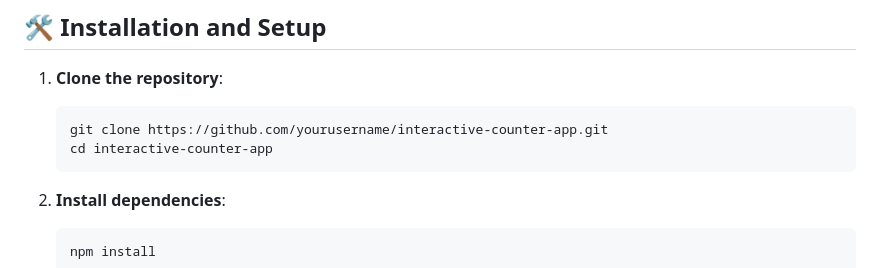
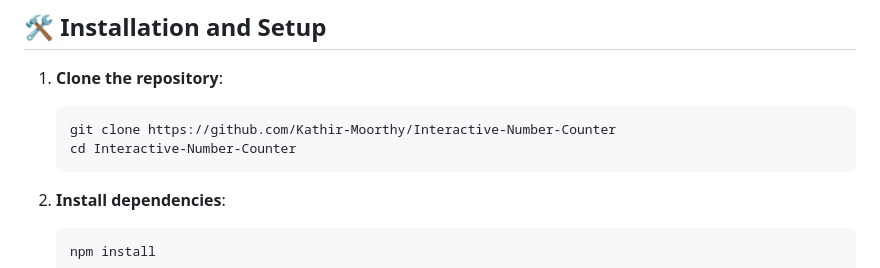
Before and after one commit to Kathir-Moorthy/Interactive-Number-Counter-, a Markdown page: README.md, the part around the change. Rendered like a GitHub page.

````diff
--- a/README.md
+++ b/README.md
@@ -29,8 +29,8 @@ Welcome to Kathir's Interactive Counter App! This project is a simple yet versat
 
 1. **Clone the repository**:
     ```bash
-    git clone https://github.com/yourusername/interactive-counter-app.git
-    cd interactive-counter-app
+    git clone https://github.com/Kathir-Moorthy/Interactive-Number-Counter
+    cd Interactive-Number-Counter
     ```
 
 2. **Install dependencies**:
````
